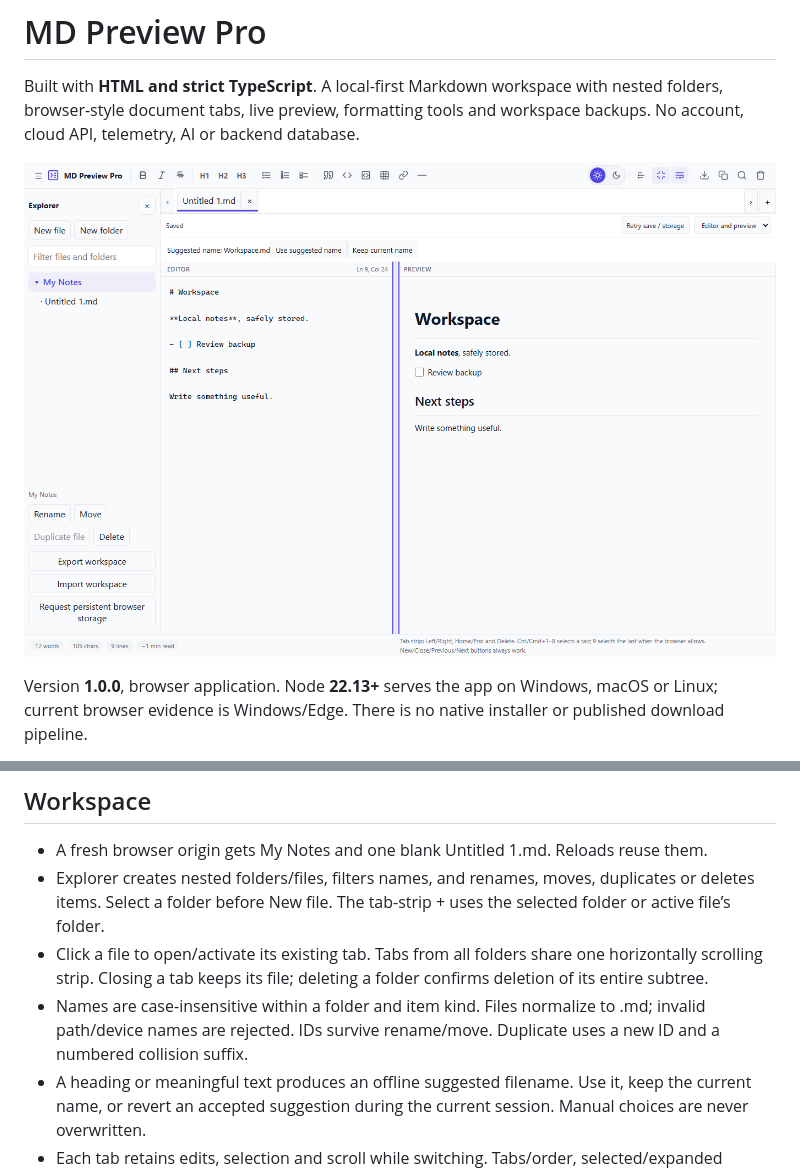
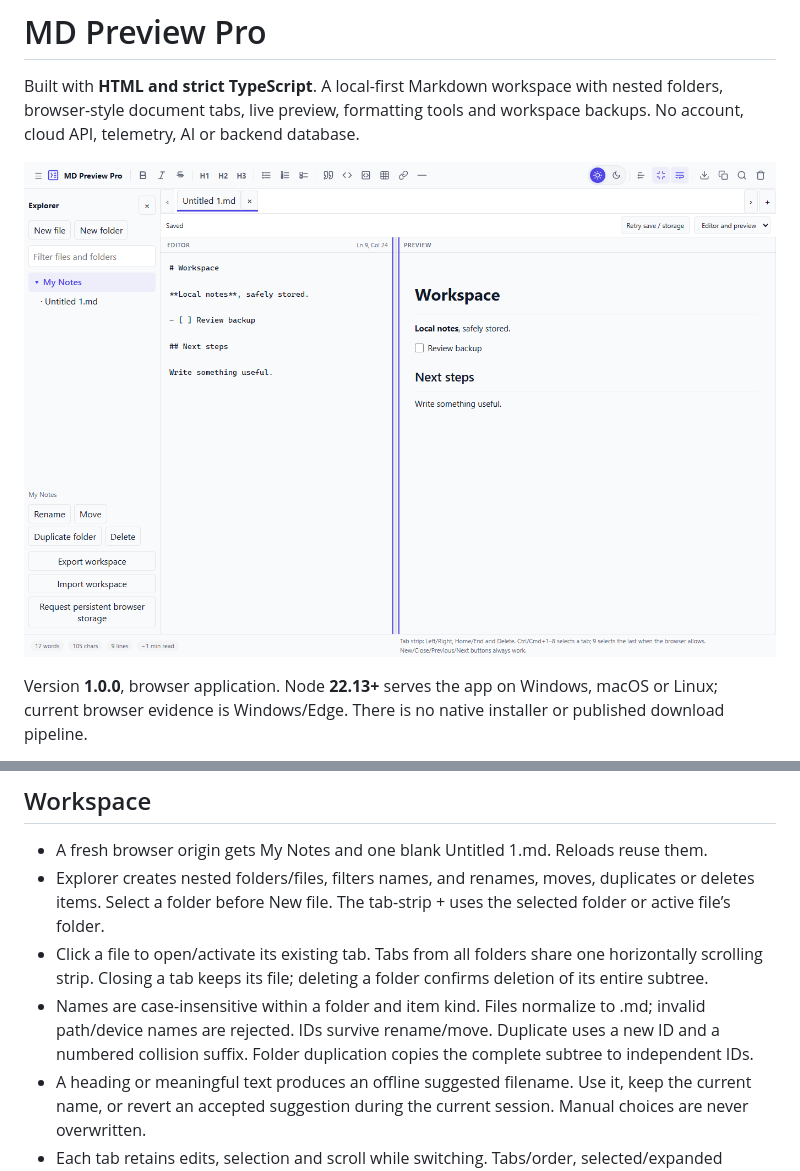
Before and after one commit to gopichandchikoti/markdown-preview-pro, a Markdown page: README.md, 2 parts joined by grey strips. GitHub-like rendering; pictures changed too: docs/assets/workspace-desktop.png.

Commit message:
Complete folder duplication and acceptance evidence

```diff
--- a/README.md
+++ b/README.md
@@ -29,7 +29,8 @@ included exact-allowlist server. Opening index.html directly is unsupported; ass
 - Click a file to open/activate its existing tab. Tabs from all folders share one horizontally scrolling
   strip. Closing a tab keeps its file; deleting a folder confirms deletion of its entire subtree.
 - Names are case-insensitive within a folder and item kind. Files normalize to .md; invalid path/device
-  names are rejected. IDs survive rename/move. Duplicate uses a new ID and a numbered collision suffix.
+  names are rejected. IDs survive rename/move. Duplicate uses a new ID and a numbered collision suffix. Folder duplication
+  copies the complete subtree to independent IDs.
 - A heading or meaningful text produces an offline suggested filename. Use it, keep the current name,
   or revert an accepted suggestion during the current session. Manual choices are never overwritten.
 - Each tab retains edits, selection and scroll while switching. Tabs/order, selected/expanded folders,
```
Also changed, not shown: other parts of README.md (+1 -1 lines), docs/ARCHITECTURE.md (+10 -3 lines), 8 other files.
